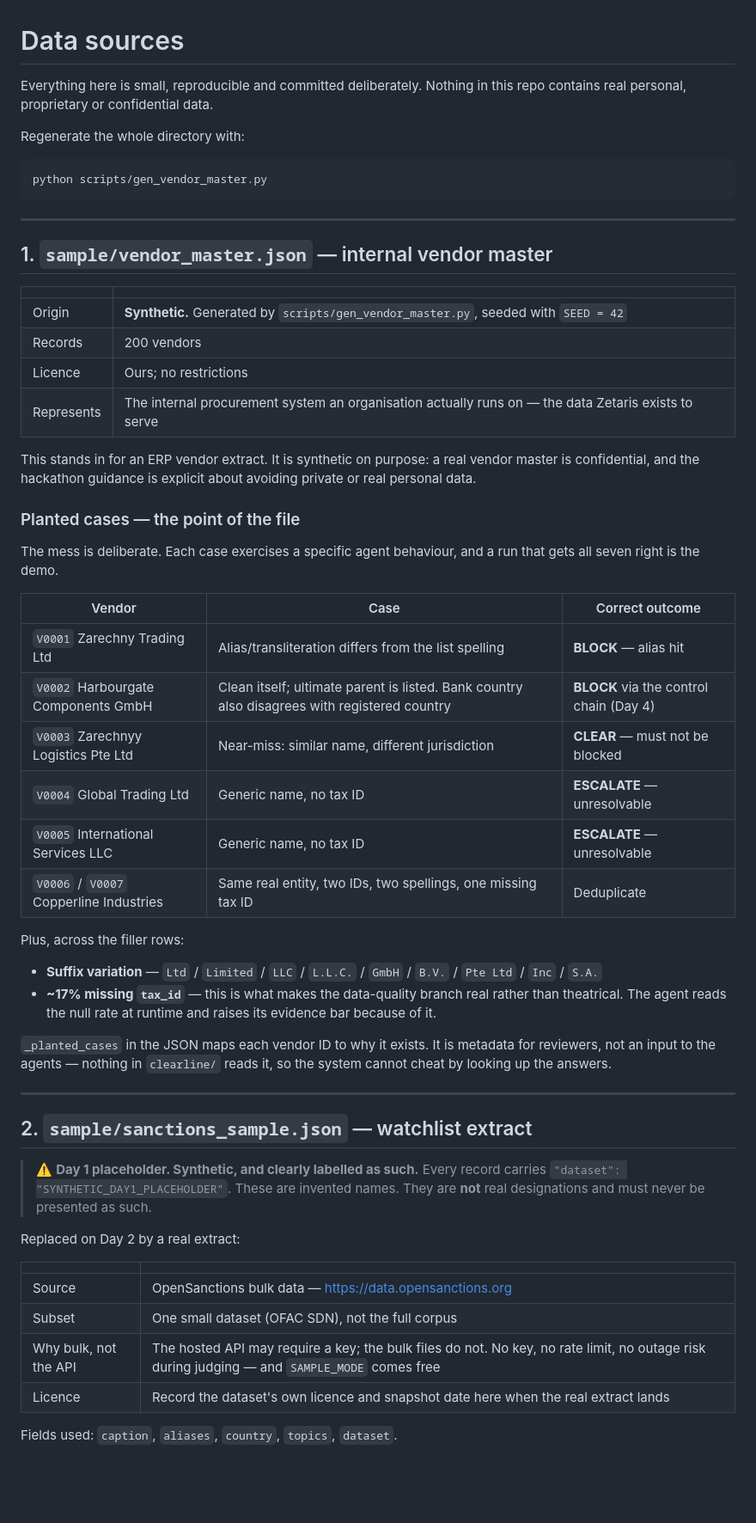
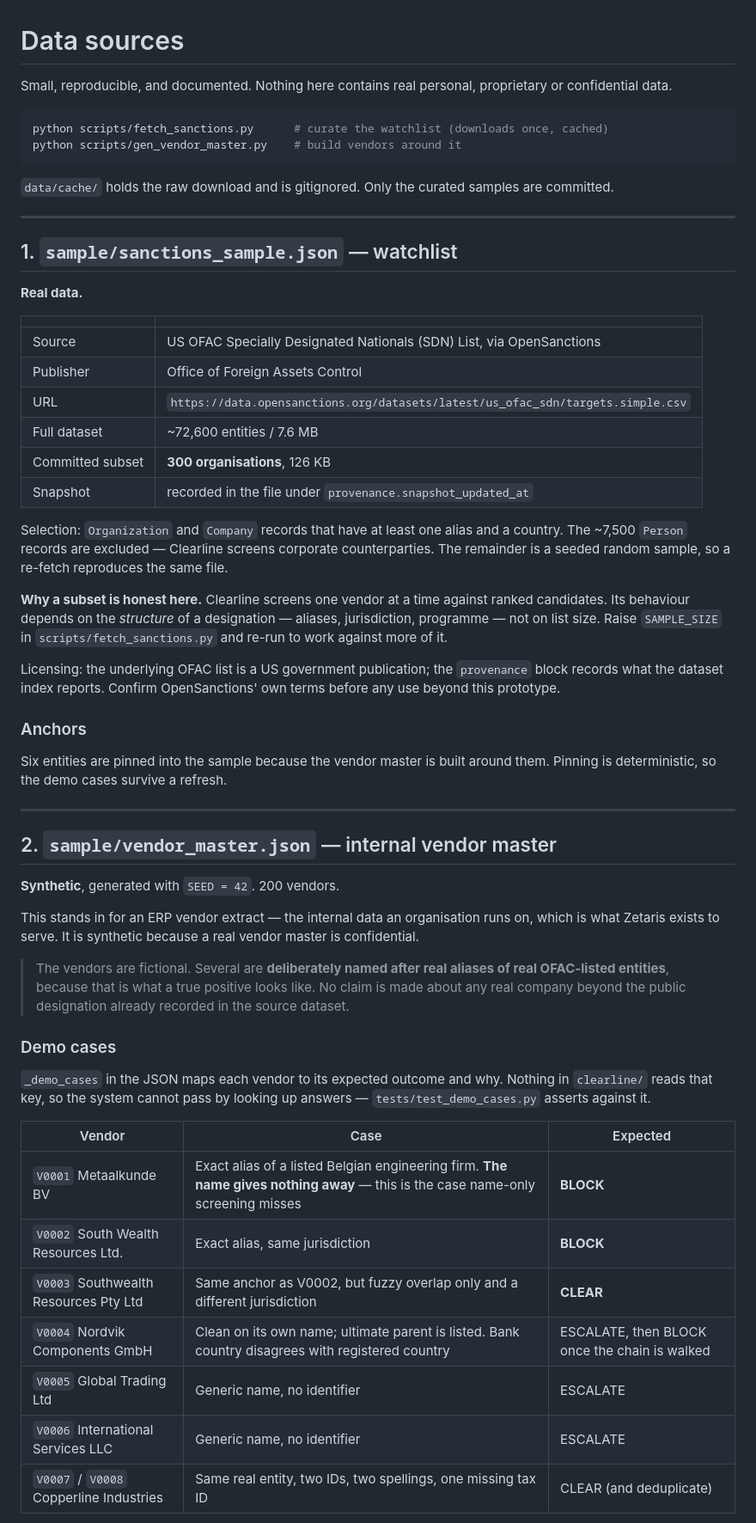
Before and after one commit to ZAINAZHAR303/clearline, a Markdown page: data/README.md, the part around one of its changes. Shown at 86% size. Rendered like a GitHub page; blank space fills up the shorter version.

Commit message:
Document the real data sources and demo cases
data/README.md still described the synthetic placeholder. Records the
OFAC provenance and snapshot, why a 300-entity subset is honest for a
per-vendor screener, and the expected outcome for each planted case --
including that V0002 and V0003 share an anchor and must diverge.

States plainly that the vendors are fictional but deliberately named
after real listed aliases, and that GLEIF reports control relationships
rather than ownership percentages.

Co-Authored-By: Claude Opus 5 <noreply@anthropic.com>

````diff
--- a/data/README.md
+++ b/data/README.md
@@ -1,67 +1,78 @@
 # Data sources
 
-Everything here is small, reproducible and committed deliberately. Nothing in
-this repo contains real personal, proprietary or confidential data.
-
-Regenerate the whole directory with:
+Small, reproducible, and documented. Nothing here contains real personal,
+proprietary or confidential data.
 
 ```bash
-python scripts/gen_vendor_master.py
+python scripts/fetch_sanctions.py      # curate the watchlist (downloads once, cached)
+python scripts/gen_vendor_master.py    # build vendors around it
 ```
+
+`data/cache/` holds the raw download and is gitignored. Only the curated
+samples are committed.
 
 ---
 
-## 1. `sample/vendor_master.json` — internal vendor master
+## 1. `sample/sanctions_sample.json` — watchlist
+
+**Real data.**
 
 | | |
 |---|---|
-| Origin | **Synthetic.** Generated by `scripts/gen_vendor_master.py`, seeded with `SEED = 42` |
-| Records | 200 vendors |
-| Licence | Ours; no restrictions |
-| Represents | The internal procurement system an organisation actually runs on — the data Zetaris exists to serve |
+| Source | US OFAC Specially Designated Nationals (SDN) List, via OpenSanctions |
+| Publisher | Office of Foreign Assets Control |
+| URL | `https://data.opensanctions.org/datasets/latest/us_ofac_sdn/targets.simple.csv` |
+| Full dataset | ~72,600 entities / 7.6 MB |
+| Committed subset | **300 organisations**, 126 KB |
+| Snapshot | recorded in the file under `provenance.snapshot_updated_at` |
 
-This stands in for an ERP vendor extract. It is synthetic on purpose: a real
-vendor master is confidential, and the hackathon guidance is explicit about
-avoiding private or real personal data.
+Selection: `Organization` and `Company` records that have at least one alias
+and a country. The ~7,500 `Person` records are excluded — Clearline screens
+corporate counterparties. The remainder is a seeded random sample, so a
+re-fetch reproduces the same file.
 
-### Planted cases — the point of the file
+**Why a subset is honest here.** Clearline screens one vendor at a time against
+ranked candidates. Its behaviour depends on the *structure* of a designation —
+aliases, jurisdiction, programme — not on list size. Raise `SAMPLE_SIZE` in
+`scripts/fetch_sanctions.py` and re-run to work against more of it.
 
-The mess is deliberate. Each case exercises a specific agent behaviour, and a
-run that gets all seven right is the demo.
+Licensing: the underlying OFAC list is a US government publication; the
+`provenance` block records what the dataset index reports. Confirm
+OpenSanctions' own terms before any use beyond this prototype.
 
-| Vendor | Case | Correct outcome |
-|---|---|---|
-| `V0001` Zarechny Trading Ltd | Alias/transliteration differs from the list spelling | **BLOCK** — alias hit |
-| `V0002` Harbourgate Components GmbH | Clean itself; ultimate parent is listed. Bank country also disagrees with registered country | **BLOCK** via the control chain (Day 4) |
-| `V0003` Zarechnyy Logistics Pte Ltd | Near-miss: similar name, different jurisdiction | **CLEAR** — must not be blocked |
-| `V0004` Global Trading Ltd | Generic name, no tax ID | **ESCALATE** — unresolvable |
-| `V0005` International Services LLC | Generic name, no tax ID | **ESCALATE** — unresolvable |
-| `V0006` / `V0007` Copperline Industries | Same real entity, two IDs, two spellings, one missing tax ID | Deduplicate |
+### Anchors
 
-Plus, across the filler rows:
-
-- **Suffix variation** — `Ltd` / `Limited` / `LLC` / `L.L.C.` / `GmbH` / `B.V.` / `Pte Ltd` / `Inc` / `S.A.`
-- **~17% missing `tax_id`** — this is what makes the data-quality branch real rather than theatrical. The agent reads the null rate at runtime and raises its evidence bar because of it.
-
-`_planted_cases` in the JSON maps each vendor ID to why it exists. It is
-metadata for reviewers, not an input to the agents — nothing in `clearline/`
-reads it, so the system cannot cheat by looking up the answers.
+Six entities are pinned into the sample because the vendor master is built
+around them. Pinning is deterministic, so the demo cases survive a refresh.
 
 ---
 
-## 2. `sample/sanctions_sample.json` — watchlist extract
+## 2. `sample/vendor_master.json` — internal vendor master
 
-> ⚠️ **Day 1 placeholder. Synthetic, and clearly labelled as such.** Every
-> record carries `"dataset": "SYNTHETIC_DAY1_PLACEHOLDER"`. These are invented
-> names. They are **not** real designations and must never be presented as such.
+**Synthetic**, generated with `SEED = 42`. 200 vendors.
 
-Replaced on Day 2 by a real extract:
+This stands in for an ERP vendor extract — the internal data an organisation
+runs on, which is what Zetaris exists to serve. It is synthetic because a real
+vendor master is confidential.
 
-| | |
-|---|---|
-| Source | OpenSanctions bulk data — <https://data.opensanctions.org> |
-| Subset | One small dataset (OFAC SDN), not the full corpus |
-| Why bulk, not the API | The hosted API may require a key; the bulk files do not. No key, no rate limit, no outage risk during judging — and `SAMPLE_MODE` comes free |
-| Licence | Record the dataset's own licence and snapshot date here when the real extract lands |
+> The vendors are fictional. Several are **deliberately named after real
+> aliases of real OFAC-listed entities**, because that is what a true positive
+> looks like. No claim is made about any real company beyond the public
+> designation already recorded in the source dataset.
 
-Fields used: `caption`, `aliases`, `country`, `topics`, `dataset`.
+### Demo cases
+
+`_demo_cases` in the JSON maps each vendor to its expected outcome and why.
+Nothing in `clearline/` reads that key, so the system cannot pass by looking up
+answers — `tests/test_demo_cases.py` asserts against it.
+
+| Vendor | Case | Expected |
+|---|---|---|
+| `V0001` Metaalkunde BV | Exact alias of a listed Belgian engineering firm. **The name gives nothing away** — this is the case name-only screening misses | **BLOCK** |
+| `V0002` South Wealth Resources Ltd. | Exact alias, same jurisdiction | **BLOCK** |
+| `V0003` Southwealth Resources Pty Ltd | Same anchor as V0002, but fuzzy overlap only and a different jurisdiction | **CLEAR** |
+| `V0004` Nordvik Components GmbH | Clean on its own name; ultimate parent is listed. Bank country disagrees with registered country | ESCALATE, then BLOCK once the chain is walked |
+| `V0005` Global Trading Ltd | Generic name, no identifier | ESCALATE |
+| `V0006` International Services LLC | Generic name, no identifier | ESCALATE |
+| `V0007` / `V0008` Copperline Industries | Same real entity, two IDs, two spellings, one missing tax ID | CLEAR (and deduplicate) |
+
````
Also changed, not shown: other parts of data/README.md (+24 -18 lines).
